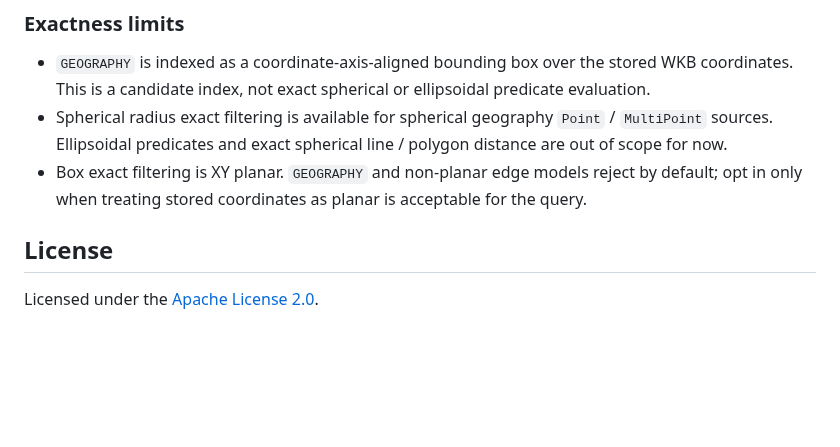
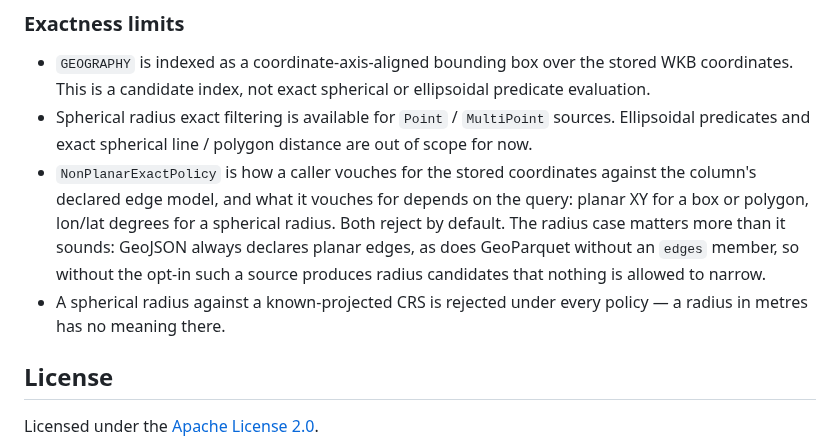
Before and after one commit to Filyus/packed_spatial_index, a Markdown page: geo/README.md, the part around the change. Drawn GitHub-style; blank space fills up the shorter version.

```diff
--- a/geo/README.md
+++ b/geo/README.md
@@ -388,12 +388,18 @@ gp2psindex query input.parquet output.psi \
 - `GEOGRAPHY` is indexed as a coordinate-axis-aligned bounding box over the
   stored WKB coordinates. This is a candidate index, not exact spherical or
   ellipsoidal predicate evaluation.
-- Spherical radius exact filtering is available for spherical geography
-  `Point` / `MultiPoint` sources. Ellipsoidal predicates and exact spherical
-  line / polygon distance are out of scope for now.
-- Box exact filtering is XY planar. `GEOGRAPHY` and non-planar edge models
-  reject by default; opt in only when treating stored coordinates as planar is
-  acceptable for the query.
+- Spherical radius exact filtering is available for `Point` / `MultiPoint`
+  sources. Ellipsoidal predicates and exact spherical line / polygon distance
+  are out of scope for now.
+- `NonPlanarExactPolicy` is how a caller vouches for the stored coordinates
+  against the column's declared edge model, and what it vouches for depends on
+  the query: planar XY for a box or polygon, lon/lat degrees for a spherical
+  radius. Both reject by default. The radius case matters more than it sounds:
+  GeoJSON always declares planar edges, as does GeoParquet without an `edges`
+  member, so without the opt-in such a source produces radius candidates that
+  nothing is allowed to narrow.
+- A spherical radius against a known-projected CRS is rejected under every
+  policy — a radius in metres has no meaning there.
 
 ## License
 
```
Also changed, not shown: geo/docs/guide.md (+14 -4 lines).
